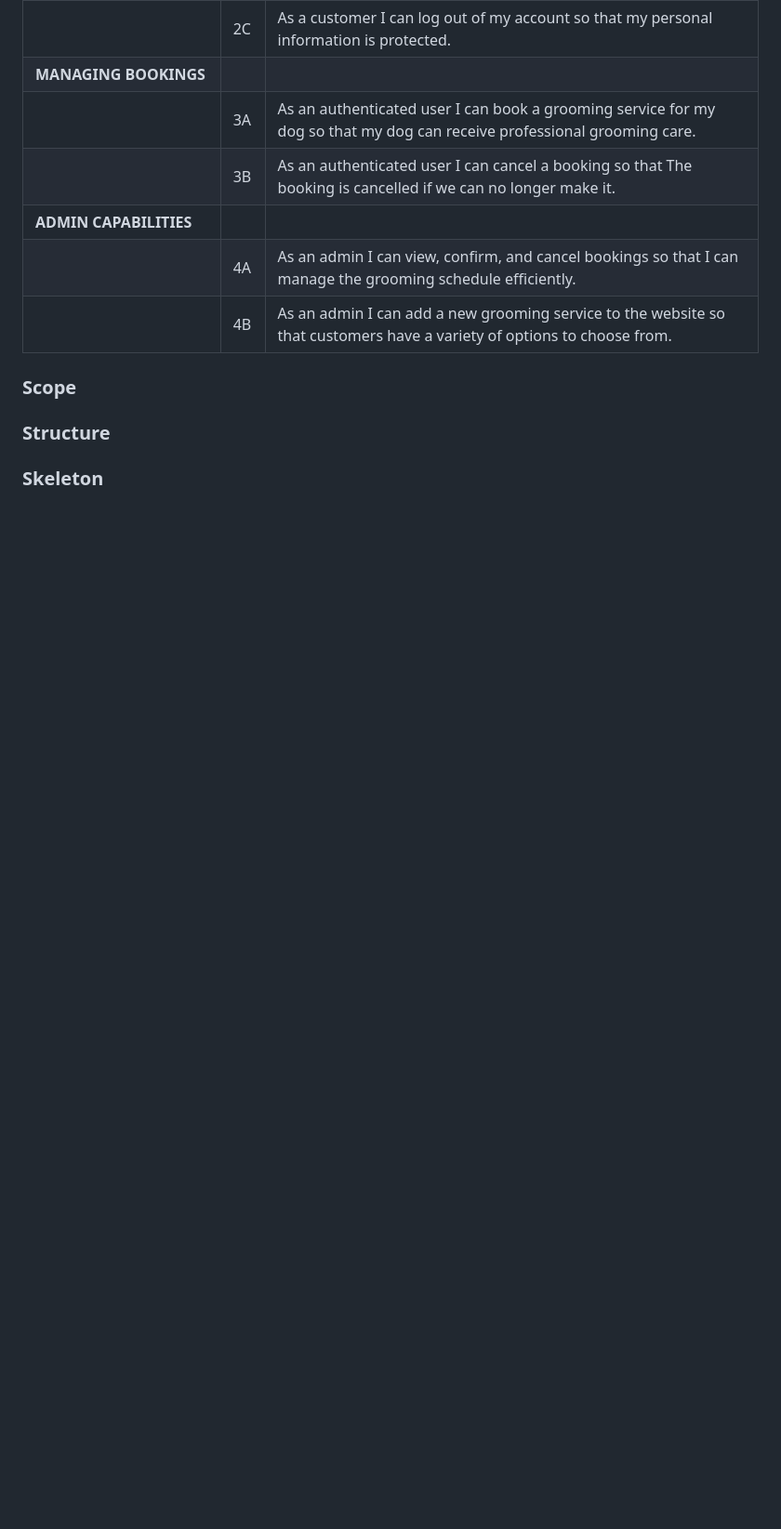
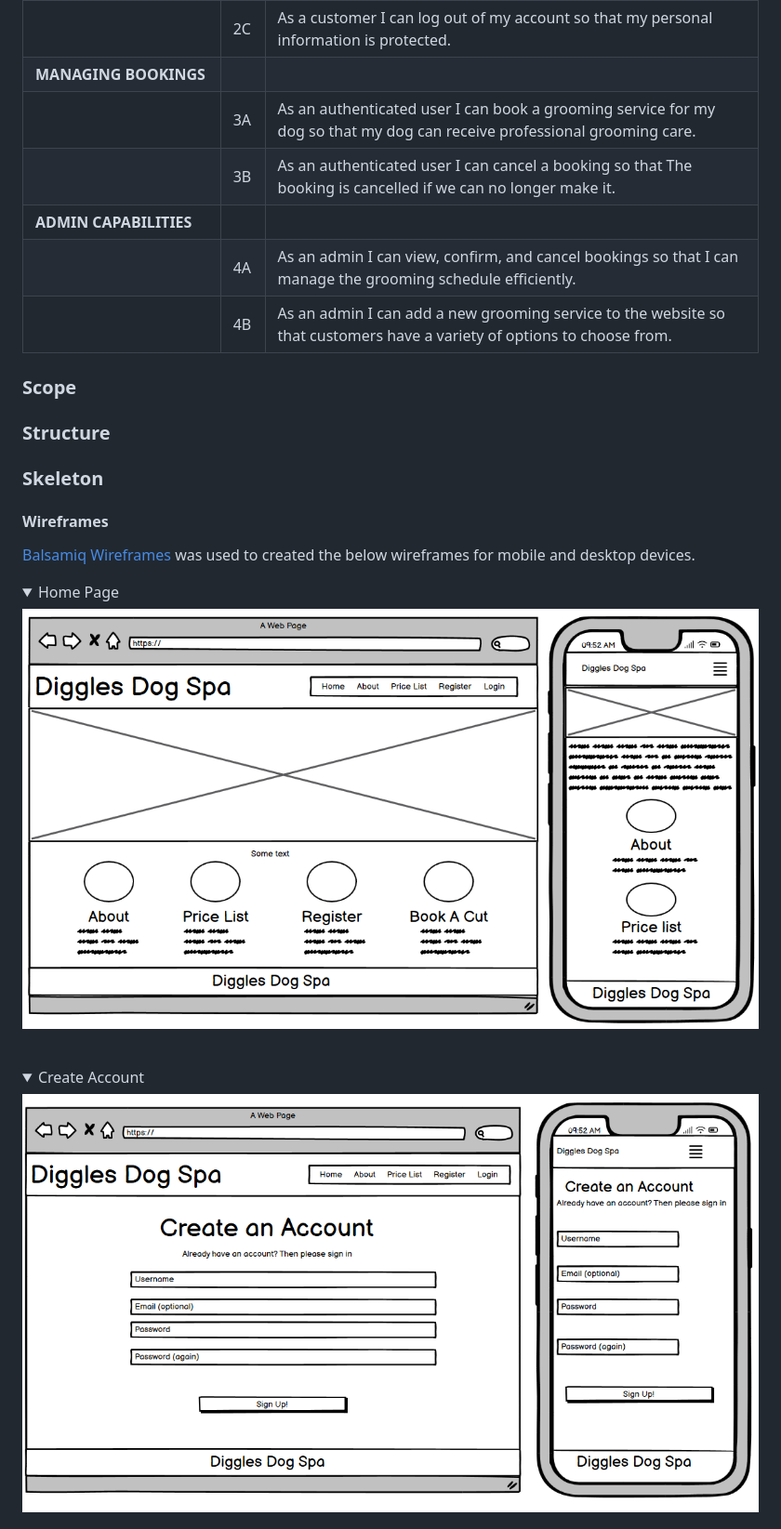
Before and after one commit to chrisdiggle1/diggles-dog-spa, a Markdown page: README.md, the part around the change printed below. Shown: that part at 93% size. GitHub-like rendering; pictures changed too: static/images/wireframe-create-account.png (added), static/images/wireframe-homepage.png (added); folded sections open; blank space fills up the shorter version.

Commit message:
Add wireframes to Readme

```diff
--- a/README.md
+++ b/README.md
@@ -74,3 +74,19 @@ The target audience is for dog owners seeking an easy and effeicient way to book
 
 ### Skeleton
 
+#### Wireframes
+
+[Balsamiq Wireframes](https://balsamiq.com/) was used to created the below wireframes for mobile and desktop devices.
+
+<details>
+<summary>Home Page</summary>
+<img src="static/images/wireframe-homepage.png">
+</details>
+
+<br>
+
+<details>
+<summary>Create Account</summary>
+<img src="static/images/wireframe-create-account.png">
+</details>
+
```
Also changed, not shown: other parts of README.md (+14 -0 lines), static/images/wireframe-book-a-cut.png (added), static/images/wireframe-sign-in.png (added).
